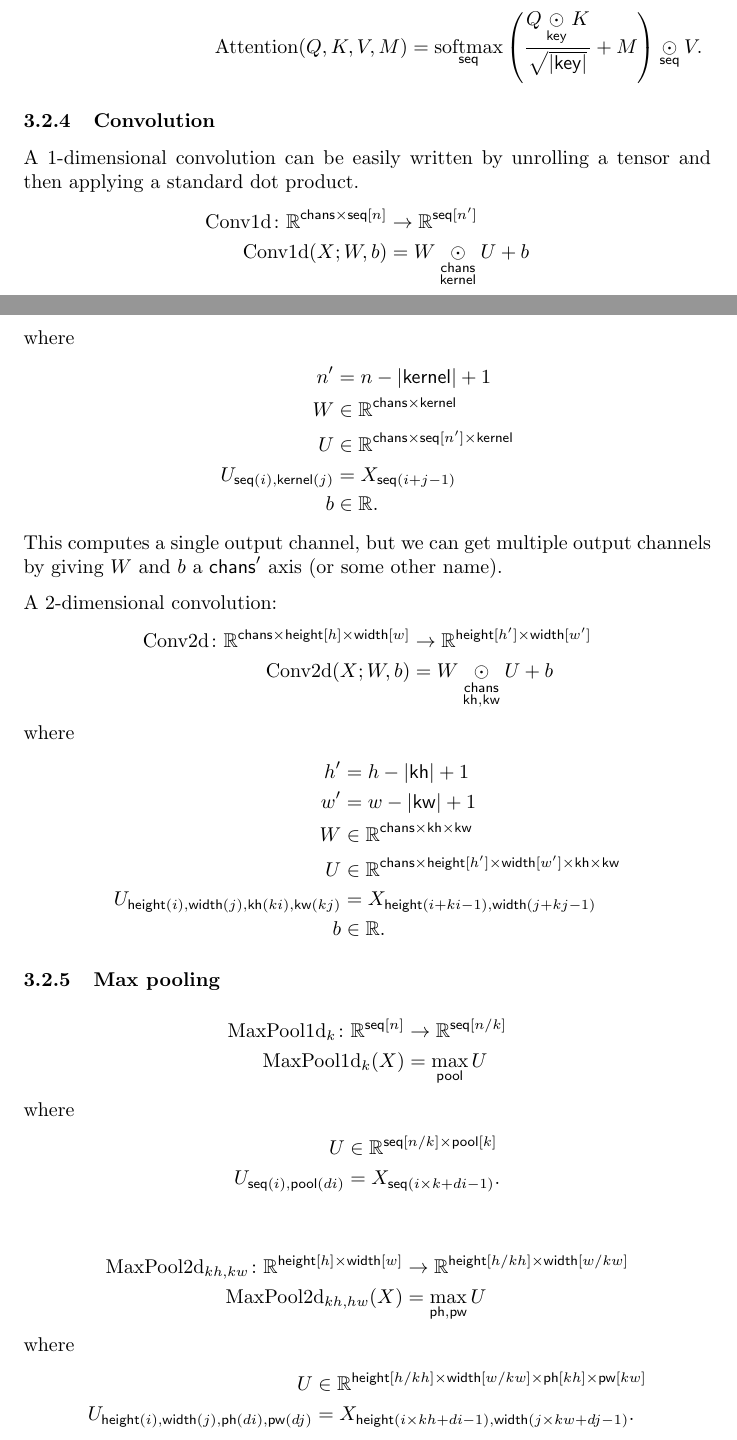
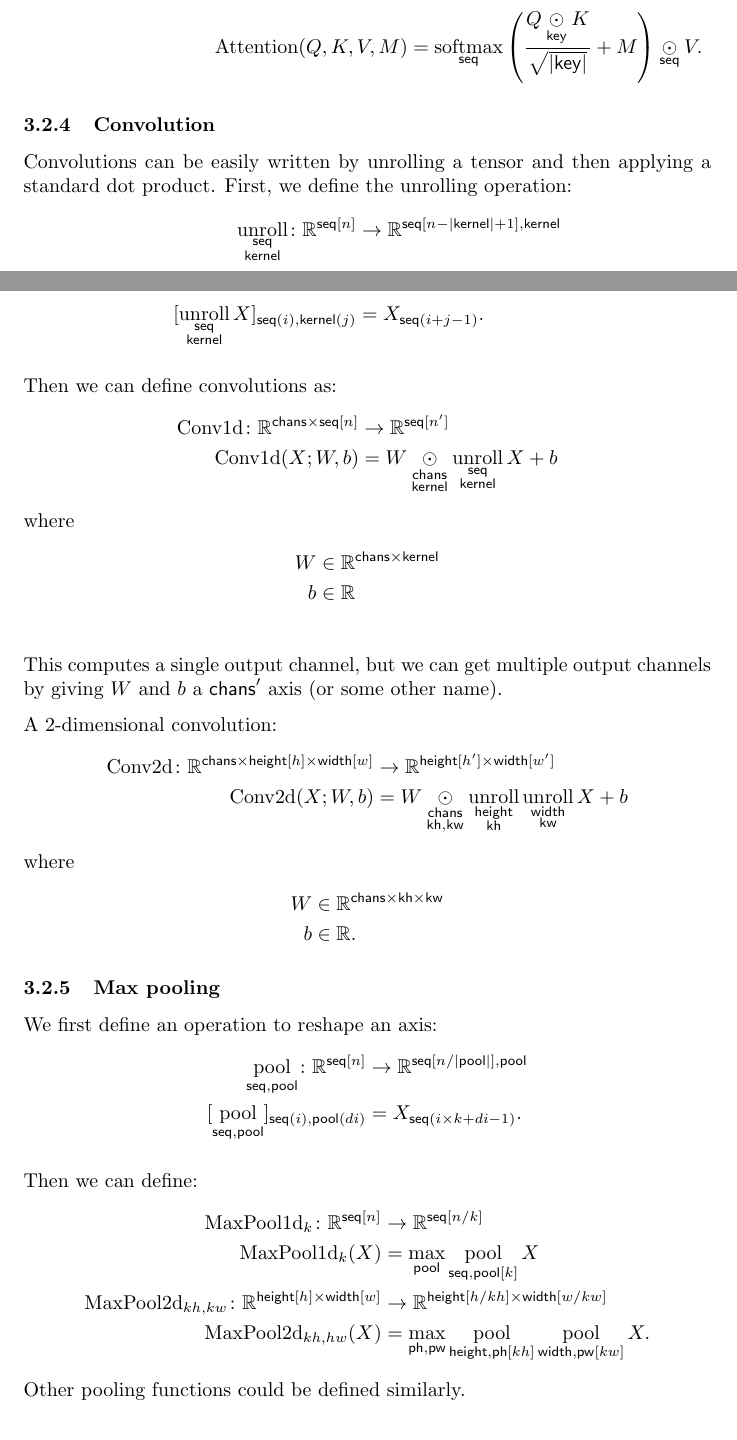
Before and after one commit to namedtensor/notation, a LaTeX paper (main.tex): two parts of pages 8 and 9 of 25, joined at a grey line, cut so that both start at the same text. Compiled offline with pdfLaTeX.

Commit message:
try to make it easier to define higher-dimensional conv and pool operations

```diff
--- a/main.tex
+++ b/main.tex
@@ -324,60 +324,53 @@ Sometimes we need to apply a mask to keep from attending to certain positions.
 
 \subsubsection{Convolution}
 
-A 1-dimensional convolution can be easily written by unrolling a tensor and then
-applying a standard dot product.
+Convolutions can be easily written by unrolling a tensor and then
+applying a standard dot product. First, we define the unrolling operation:
+\begin{align*}
+  \nfun{\seq \\ \kernel}{unroll} \colon \reals^{\seq[n]} &\rightarrow \reals^{\seq[n-|\kernel|+1], \kernel} \\
+  [\nfun{\seq \\ \kernel}{unroll} X]_{\seq(i), \kernel(j)} &= X_{\seq(i+j - 1)}.
+\end{align*}
+
+Then we can define convolutions as:
 \begin{align*}
 \text{Conv1d} \colon \reals^{\chans \times \seq[n]} &\rightarrow \mathbb{R}^{\seq[n']} \\
-\text{Conv1d}(X; W, b) &= W \ndot{\chans \\ \kernel} U + b
+\text{Conv1d}(X; W, b) &= W \ndot{\chans \\ \kernel} \nfun{\seq \\ \kernel}{unroll} X + b
 \end{align*}
 where
 \begin{align*}
-n' &= n-|\kernel|+1 \\
 W &\in \reals^{\chans \times \kernel} \\
-U &\in \reals^{\chans \times \seq[n'] \times \kernel} \\
-U_{\seq(i), \kernel(j)} & = X_{\seq(i+j - 1)} \\
-b &\in \reals.
+b &\in \reals \\
 \end{align*}
 This computes a single output channel, but we can get multiple output channels by giving $W$ and $b$ a $\chans'$ axis (or some other name).
 
 A 2-dimensional convolution:
 \begin{align*}
-  \text{Conv2d} \colon \reals^{\chans \times \height[h] \times \width[w]} %\times \reals^{\chans \times \kh \times \kw} \times \reals
+  \text{Conv2d} \colon \reals^{\chans \times \height[h] \times \width[w]}
   &\rightarrow \reals^{\height[h'] \times \width[w']} \\
-  \text{Conv2d}(X; W, b) &= W \ndot{\chans \\ \kh, \kw} U + b
+  \text{Conv2d}(X; W, b) &= W \ndot{\chans \\ \kh, \kw} \nfun{\height \\ \kh}{unroll} \nfun{\width\\\kw}{unroll} X + b
 \end{align*}
 where
 \begin{align*}
-h' &= h-|\kh|+1 \\
-w' &= w-|\kw|+1 \\
 W &\in \reals^{\chans \times \kh \times \kw} \\
-U &\in \reals^{\chans \times \height[h'] \times \width[w'] \times \kh \times \kw}  \\
-U_{\height(i), \width(j), \kh(ki), \kw(kj)} &= X_{\height(i+ki-1), \width(j+kj-1)} \\
 b &\in \reals.
 \end{align*}
 
 \subsubsection{Max pooling}
 
+We first define an operation to reshape an axis:
+\begin{align*}
+\nfun{\seq,\pool}{pool} \colon \reals^{\seq[n]} &\rightarrow \reals^{\seq[n/|\pool|],\pool} \\
+[\nfun{\seq,\pool}{pool}]_{\seq(i), \pool(di)} &= X_{\seq(i \times k + di -1)}.
+\end{align*}
+
+Then we can define:
 \begin{align*}
 \text{MaxPool1d}_{k} \colon \mathbb{R}^{\seq[n]} &\rightarrow \mathbb{R}^{\seq[n/k]} \\
-\text{MaxPool1d}_{k}(X) &= \nfun{\pool}{max} U
+\text{MaxPool1d}_{k}(X) &= \nfun{\pool}{max} \nfun{\seq,\pool[k]}{pool} X \\
+\text{MaxPool2d}_{kh,kw} \colon \mathbb{R}^{\height[h] \times \width[w]} &\rightarrow \mathbb{R}^{\height[h/kh] \times \width[w/kw]} \\
+\text{MaxPool2d}_{kh,hw}(X) &= \nfun{\ph,\pw}{max} \nfun{\height,\ph[kh]}{pool} \nfun{\width,\pw[kw]}{pool} X.
 \end{align*}
-where
-\begin{align*}
-U &\in \reals^{\seq[n / k] \times \pool[k]} \\
-U_{\seq(i), \pool(di)} & = X_{\seq(i \times k + di -1)}.
-\end{align*}
-
-
-\begin{align*}
-\text{MaxPool2d}_{kh,kw} \colon \mathbb{R}^{\height[h] \times \width[w]} &\rightarrow \mathbb{R}^{\height[h/kh] \times \width[w/kw]} \\
-\text{MaxPool2d}_{kh,hw}(X) &= \nfun{\ph, \pw}{max} U
-\end{align*}
-where
-\begin{align*}
-U &\in \reals^{\height[h / kh] \times \width[w / kw] \times \ph[kh] \times \pw[kw]} \\
-U_{\height(i), \width(j), \ph(di), \pw(dj)} & = X_{\height(i \times kh + di -1), \width(j \times kw + dj -1)}.
-\end{align*}
+Other pooling functions could be defined similarly.
 
 \subsubsection{Normalization layers}
 
```
Also changed, not shown: main.pdf.
